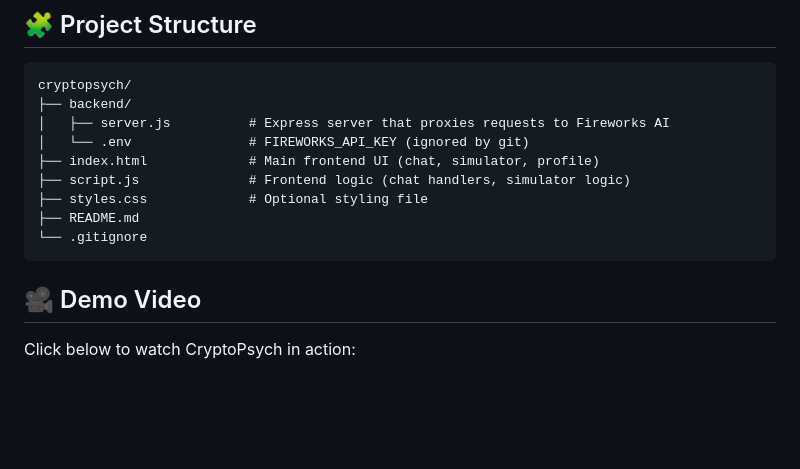
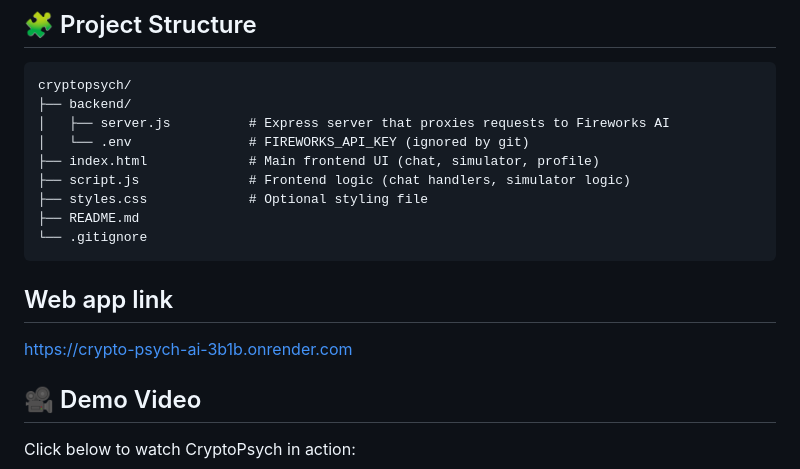
Before and after one commit to Daveblaq08/cryptopsych-ai, a Markdown page: README.md, the part around the change. Rendered like a GitHub page; blank space fills up the shorter version.

Commit message:
Update README.md
Added web app link and demo video section to README.

````diff
--- a/README.md
+++ b/README.md
@@ -34,6 +34,9 @@ cryptopsych/
 ├── README.md
 └── .gitignore
 ```
+## Web app link
+
+https://crypto-psych-ai-3b1b.onrender.com
 
 ## 🎥 Demo Video
 
````
